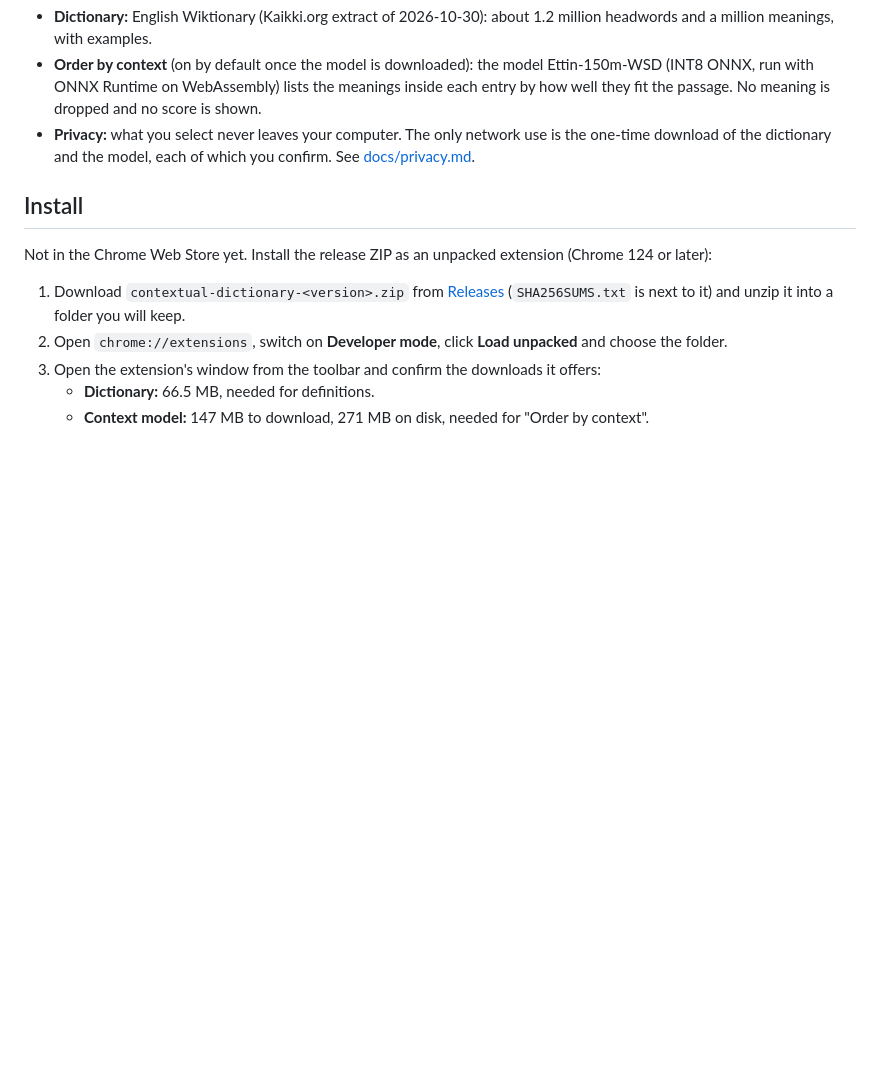
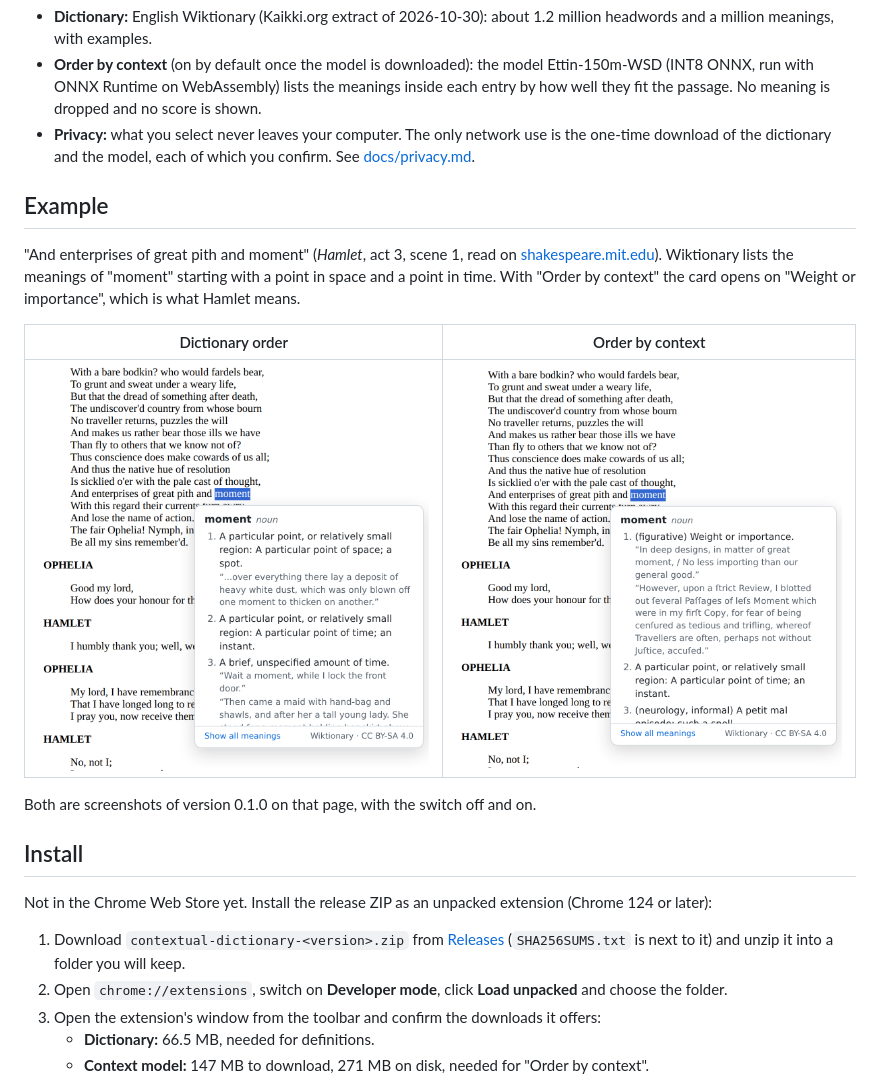
Before and after one commit to andrepaim/contextual-dictionary, a Markdown page: README.md, the part around the change. Rendered like a GitHub page; pictures changed too: docs/images/hamlet-moment-context.png (added), docs/images/hamlet-moment-dictionary.png (added); blank space fills up the shorter version.

Commit message:
Docs: README example, "moment" in Hamlet ordered by context (#14)
Two screenshots of the released extension on shakespeare.mit.edu: the card
for "moment" in "enterprises of great pith and moment" in dictionary
order and ordered by context ("Weight or importance" first).

Co-authored-by: Claude Fable 5.2 <noreply@anthropic.com>

```diff
--- a/README.md
+++ b/README.md
@@ -5,6 +5,16 @@ A Chrome extension that defines the word you select on any web page, from a copy
 - **Dictionary:** English Wiktionary (Kaikki.org extract of 2026-10-30): about 1.2 million headwords and a million meanings, with examples.
 - **Order by context** (on by default once the model is downloaded): the model Ettin-150m-WSD (INT8 ONNX, run with ONNX Runtime on WebAssembly) lists the meanings inside each entry by how well they fit the passage. No meaning is dropped and no score is shown.
 - **Privacy:** what you select never leaves your computer. The only network use is the one-time download of the dictionary and the model, each of which you confirm. See [docs/privacy.md](docs/privacy.md).
+
+## Example
+
+"And enterprises of great pith and moment" (*Hamlet*, act 3, scene 1, read on [shakespeare.mit.edu](https://shakespeare.mit.edu/hamlet/hamlet.3.1.html)). Wiktionary lists the meanings of "moment" starting with a point in space and a point in time. With "Order by context" the card opens on "Weight or importance", which is what Hamlet means.
+
+| Dictionary order | Order by context |
+| --- | --- |
+| ![The card for "moment" in dictionary order: a particular point of space comes first](docs/images/hamlet-moment-dictionary.png) | ![The card for "moment" ordered by context: "Weight or importance" comes first](docs/images/hamlet-moment-context.png) |
+
+Both are screenshots of version 0.1.0 on that page, with the switch off and on.
 
 ## Install
 
```
